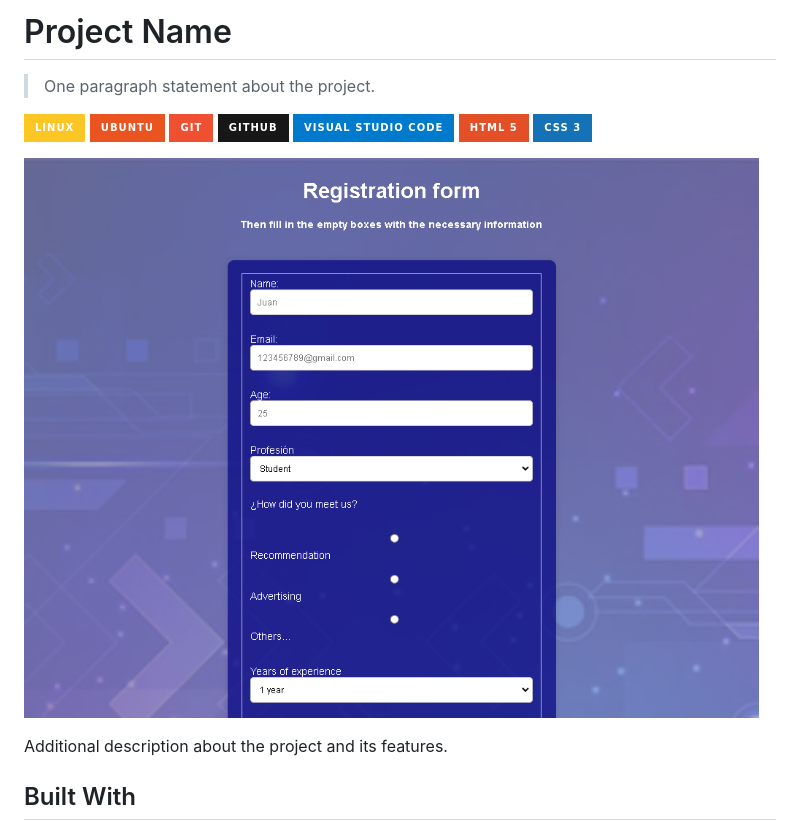
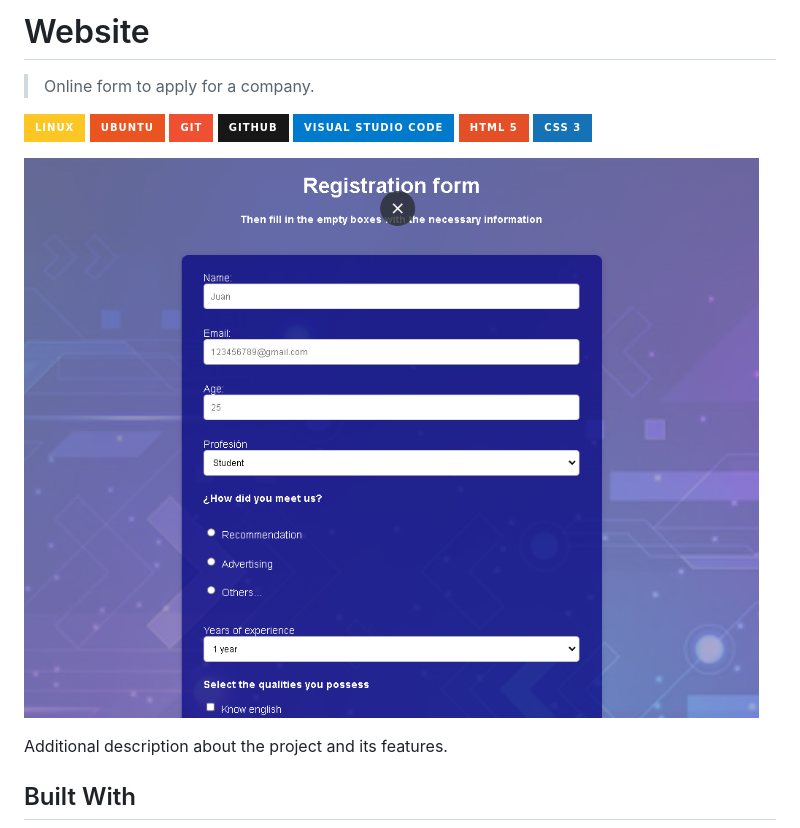
Before and after one commit to Standup13/website, a Markdown page: README.md, the part around the change. Drawn GitHub-style; pictures changed too: Website.png; badges without logos.

Commit message:
Update: task finished final x2

```diff
--- a/README.md
+++ b/README.md
@@ -1,6 +1,6 @@
-# Project Name
+# Website
 
-> One paragraph statement about the project.
+> Online form to apply for a company.
 
 ![Static Badge](https://img.shields.io/badge/linux-FCC624?style=for-the-badge&logo=linux&logoColor=FCC624&logoSize=auto&labelColor=black) ![Static Badge](https://img.shields.io/badge/ubuntu-E95420?style=for-the-badge&logo=ubuntu&logoColor=E95420&logoSize=auto&labelColor=white) ![Static Badge](https://img.shields.io/badge/git-F05032?style=for-the-badge&logo=git&logoColor=F05032&logoSize=auto&labelColor=white) ![Static Badge](https://img.shields.io/badge/github-181717?style=for-the-badge&logo=github&logoColor=181717&logoSize=auto&labelColor=white) ![Static Badge](https://img.shields.io/badge/visual%20studio%20code-007ACC?style=for-the-badge&logo=visualstudiocode&logoColor=007ACC&logoSize=auto&labelColor=white) ![Static Badge](https://img.shields.io/badge/html%205-E34F26?style=for-the-badge&logo=html5&logoColor=E34F26&logoSize=auto&labelColor=white) ![Static Badge](https://img.shields.io/badge/css%203-1572B6?style=for-the-badge&logo=css3&logoColor=1572B6&logoSize=auto&labelColor=white)
 
```
